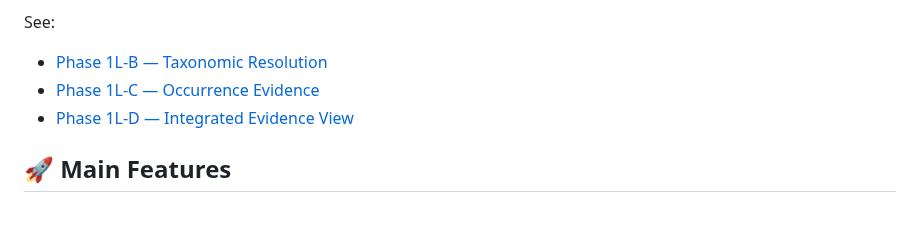
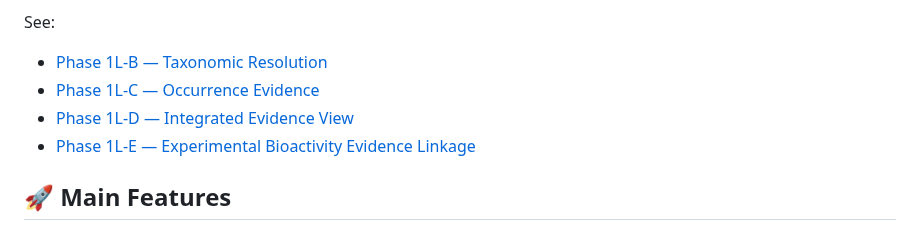
Before and after one commit to diarraibrahimamohamed-ops/nexora_v2, a Markdown page: docs/README.md, the part around the change. GitHub-like rendering.

Commit message:
docs(index): add Phase 1L-E specification

```diff
--- a/docs/README.md
+++ b/docs/README.md
@@ -38,6 +38,7 @@ See:
 - [Phase 1L-B — Taxonomic Resolution](PHYTOEVIDENCE_PHASE1L_TAXONOMIC_RESOLUTION.md)
 - [Phase 1L-C — Occurrence Evidence](PHYTOEVIDENCE_PHASE1L_OCCURRENCE_EVIDENCE.md)
 - [Phase 1L-D — Integrated Evidence View](PHYTOEVIDENCE_PHASE1L_INTEGRATION.md)
+- [Phase 1L-E — Experimental Bioactivity Evidence Linkage](PHYTOEVIDENCE_PHASE1L_BIOACTIVITY_LINKAGE.md)
 
 ## 🚀 Main Features
 
```
